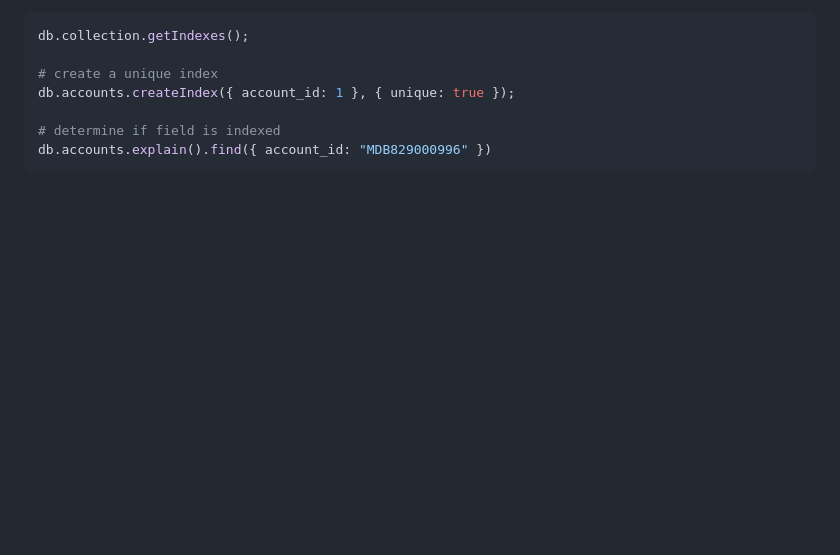
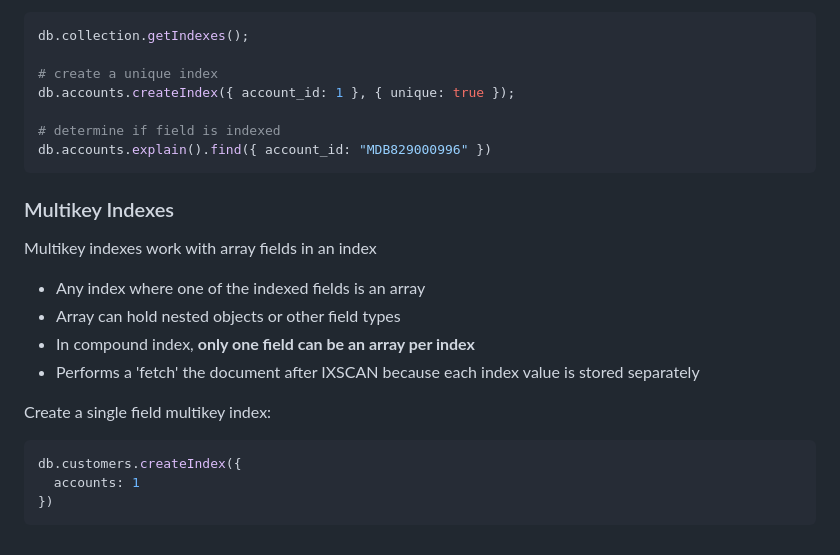
Before and after one commit to bmilcs/odin-project, a Markdown page: mongodb.md, the part around the change. GitHub-like rendering; blank space fills up the shorter version.

Commit message:
Add multikey indexes to mongodb

````diff
--- a/mongodb.md
+++ b/mongodb.md
@@ -1391,3 +1391,20 @@ db.accounts.createIndex({ account_id: 1 }, { unique: true });
 # determine if field is indexed
 db.accounts.explain().find({ account_id: "MDB829000996" })
 ```
+
+### Multikey Indexes
+
+Multikey indexes work with array fields in an index
+
+- Any index where one of the indexed fields is an array
+- Array can hold nested objects or other field types
+- In compound index, **only one field can be an array per index**
+- Performs a 'fetch' the document after IXSCAN because each index value is stored separately
+
+Create a single field multikey index:
+
+```sh
+db.customers.createIndex({
+  accounts: 1
+})
+```
````
